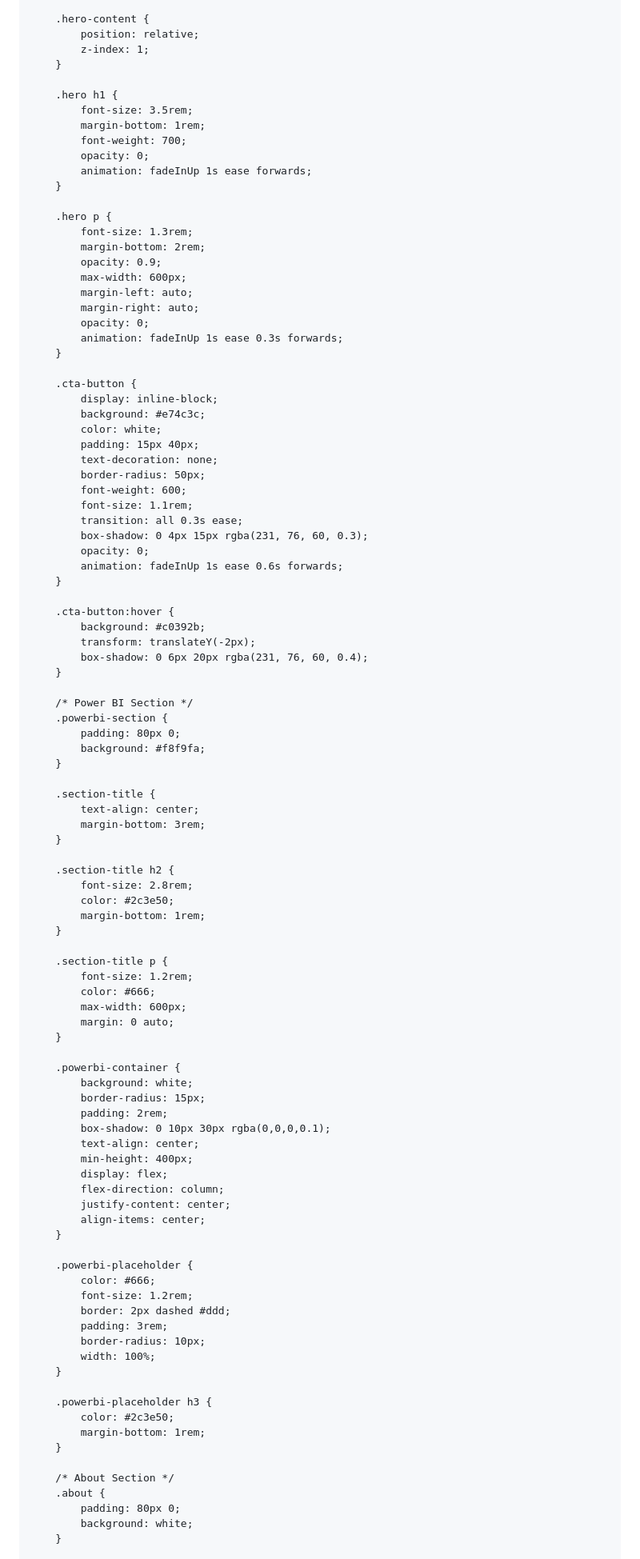
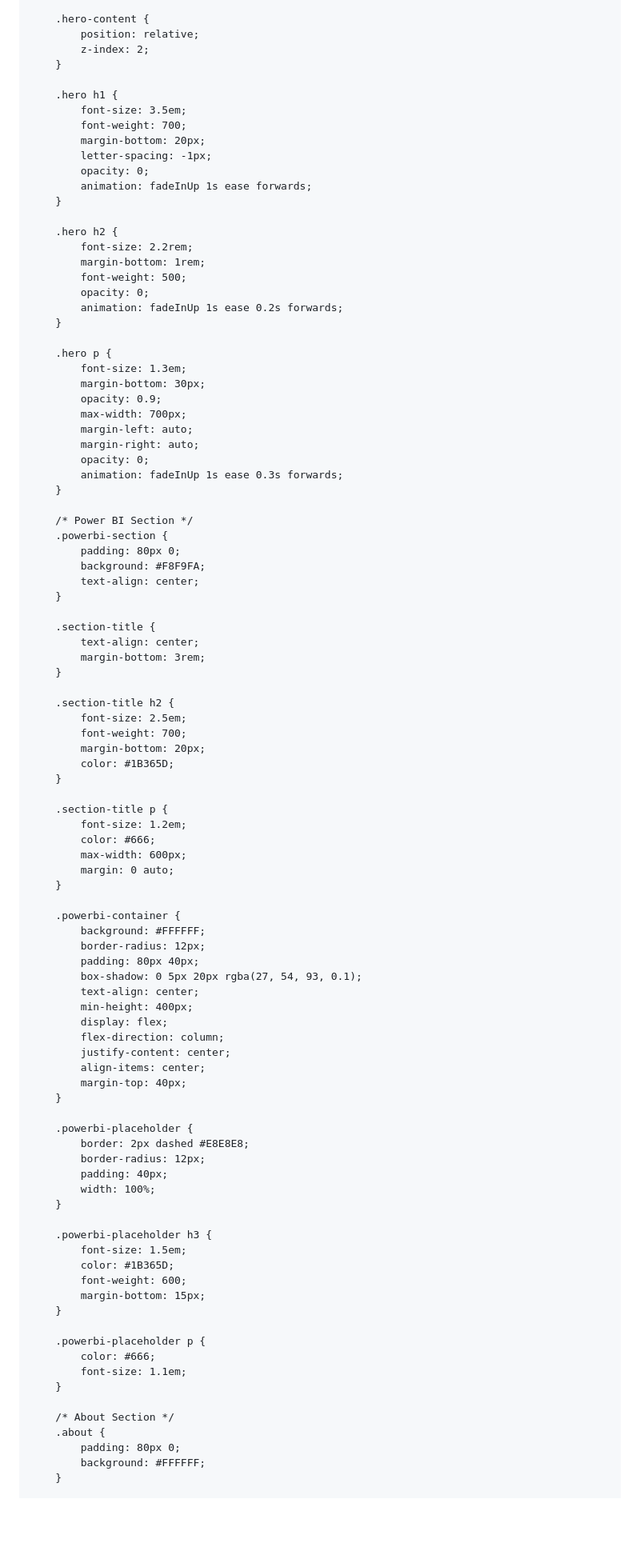
Before and after one commit to joelkarsevar/dataglass-website, a Markdown page: README.md, the part around one of its changes. Shown at 80% size. GitHub-like rendering; blank space fills up the shorter version.

```diff
--- a/README.md
+++ b/README.md
@@ -96,53 +47,42 @@
 
         .hero-content {
             position: relative;
-            z-index: 1;
+            z-index: 2;
         }
 
         .hero h1 {
-            font-size: 3.5rem;
-            margin-bottom: 1rem;
+            font-size: 3.5em;
             font-weight: 700;
+            margin-bottom: 20px;
+            letter-spacing: -1px;
             opacity: 0;
             animation: fadeInUp 1s ease forwards;
         }
 
+        .hero h2 {
+            font-size: 2.2rem;
+            margin-bottom: 1rem;
+            font-weight: 500;
+            opacity: 0;
+            animation: fadeInUp 1s ease 0.2s forwards;
+        }
+
         .hero p {
-            font-size: 1.3rem;
-            margin-bottom: 2rem;
+            font-size: 1.3em;
+            margin-bottom: 30px;
             opacity: 0.9;
-            max-width: 600px;
+            max-width: 700px;
             margin-left: auto;
             margin-right: auto;
             opacity: 0;
             animation: fadeInUp 1s ease 0.3s forwards;
         }
 
-        .cta-button {
-            display: inline-block;
-            background: #e74c3c;
-            color: white;
-            padding: 15px 40px;
-            text-decoration: none;
-            border-radius: 50px;
-            font-weight: 600;
-            font-size: 1.1rem;
-            transition: all 0.3s ease;
-            box-shadow: 0 4px 15px rgba(231, 76, 60, 0.3);
-            opacity: 0;
-            animation: fadeInUp 1s ease 0.6s forwards;
-        }
-
-        .cta-button:hover {
-            background: #c0392b;
-            transform: translateY(-2px);
-            box-shadow: 0 6px 20px rgba(231, 76, 60, 0.4);
-        }
-
         /* Power BI Section */
         .powerbi-section {
             padding: 80px 0;
-            background: #f8f9fa;
+            background: #F8F9FA;
+            text-align: center;
         }
 
         .section-title {
@@ -151,49 +91,56 @@
         }
 
         .section-title h2 {
-            font-size: 2.8rem;
-            color: #2c3e50;
-            margin-bottom: 1rem;
+            font-size: 2.5em;
+            font-weight: 700;
+            margin-bottom: 20px;
+            color: #1B365D;
         }
 
         .section-title p {
-            font-size: 1.2rem;
+            font-size: 1.2em;
             color: #666;
             max-width: 600px;
             margin: 0 auto;
         }
 
         .powerbi-container {
-            background: white;
-            border-radius: 15px;
-            padding: 2rem;
-            box-shadow: 0 10px 30px rgba(0,0,0,0.1);
+            background: #FFFFFF;
+            border-radius: 12px;
+            padding: 80px 40px;
+            box-shadow: 0 5px 20px rgba(27, 54, 93, 0.1);
             text-align: center;
             min-height: 400px;
             display: flex;
             flex-direction: column;
             justify-content: center;
             align-items: center;
+            margin-top: 40px;
         }
 
         .powerbi-placeholder {
-            color: #666;
-            font-size: 1.2rem;
-            border: 2px dashed #ddd;
-            padding: 3rem;
-            border-radius: 10px;
+            border: 2px dashed #E8E8E8;
+            border-radius: 12px;
+            padding: 40px;
             width: 100%;
         }
 
         .powerbi-placeholder h3 {
-            color: #2c3e50;
-            margin-bottom: 1rem;
+            font-size: 1.5em;
+            color: #1B365D;
+            font-weight: 600;
+            margin-bottom: 15px;
+        }
+
+        .powerbi-placeholder p {
+            color: #666;
+            font-size: 1.1em;
         }
 
         /* About Section */
         .about {
             padding: 80px 0;
-            background: white;
+            background: #FFFFFF;
         }
 
         .about-content {
```
Also changed, not shown: other parts of README.md (+201 -167 lines).
